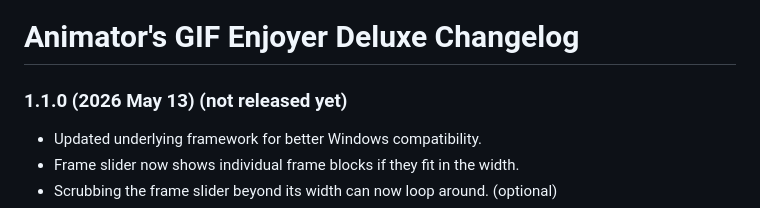
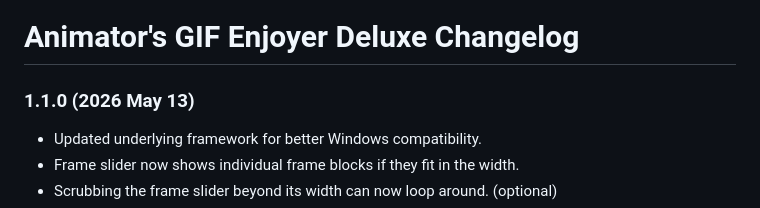
Before and after one commit to pharanbrush/animators_gif_enjoyer, a Markdown page: CHANGELOG.md, the part around the change. Rendered like a GitHub page.

```diff
--- a/CHANGELOG.md
+++ b/CHANGELOG.md
@@ -1,6 +1,6 @@
 Animator's GIF Enjoyer Deluxe Changelog
 ===
-### 1.1.0 (2026 May 13) (not released yet)
+### 1.1.0 (2026 May 13)
 - Updated underlying framework for better Windows compatibility.
 - Frame slider now shows individual frame blocks if they fit in the width.
 - Scrubbing the frame slider beyond its width can now loop around. (optional)
```
